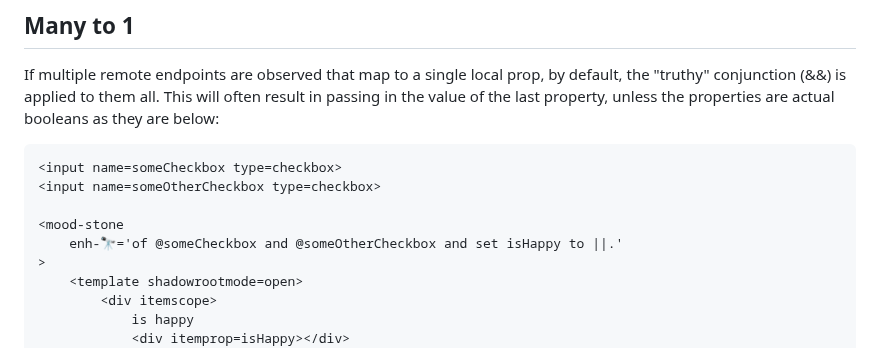
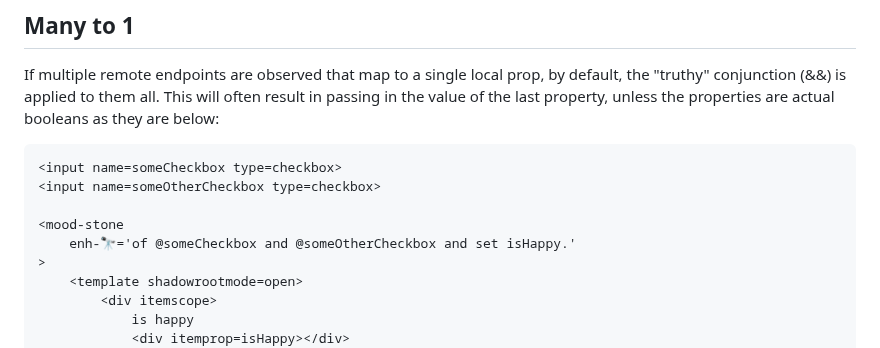
Before and after one commit to bahrus/be-observant, a Markdown page: README.md, the part around the change. Rendered like a GitHub page.

```diff
--- a/README.md
+++ b/README.md
@@ -329,7 +329,7 @@ If multiple remote endpoints are observed that map to a single local prop, by de
 <input name=someOtherCheckbox type=checkbox>
 
 <mood-stone
-    enh-🔭='of @someCheckbox and @someOtherCheckbox and set isHappy to ||.'
+    enh-🔭='of @someCheckbox and @someOtherCheckbox and set isHappy.'
 >
     <template shadowrootmode=open>
         <div itemscope>
```
